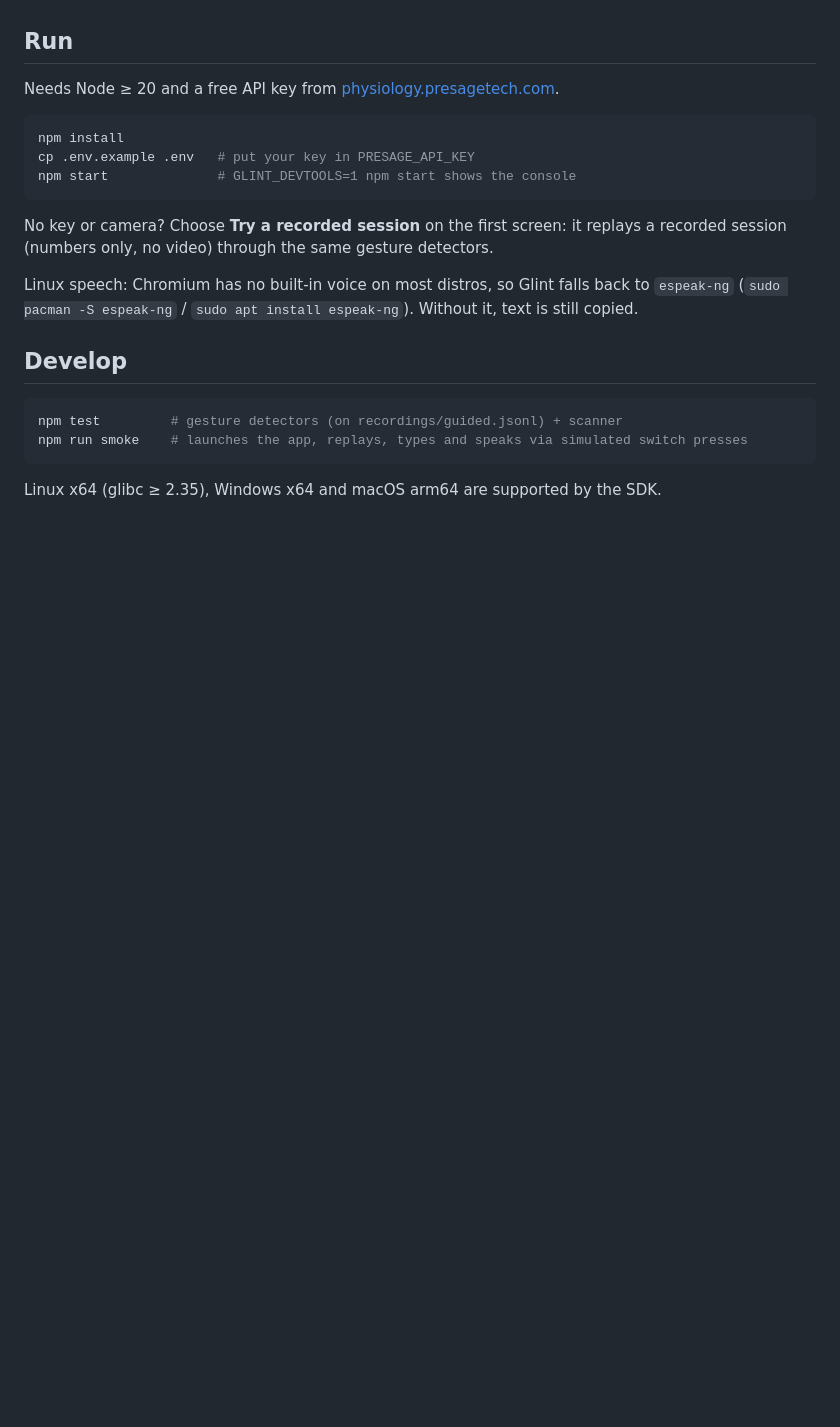
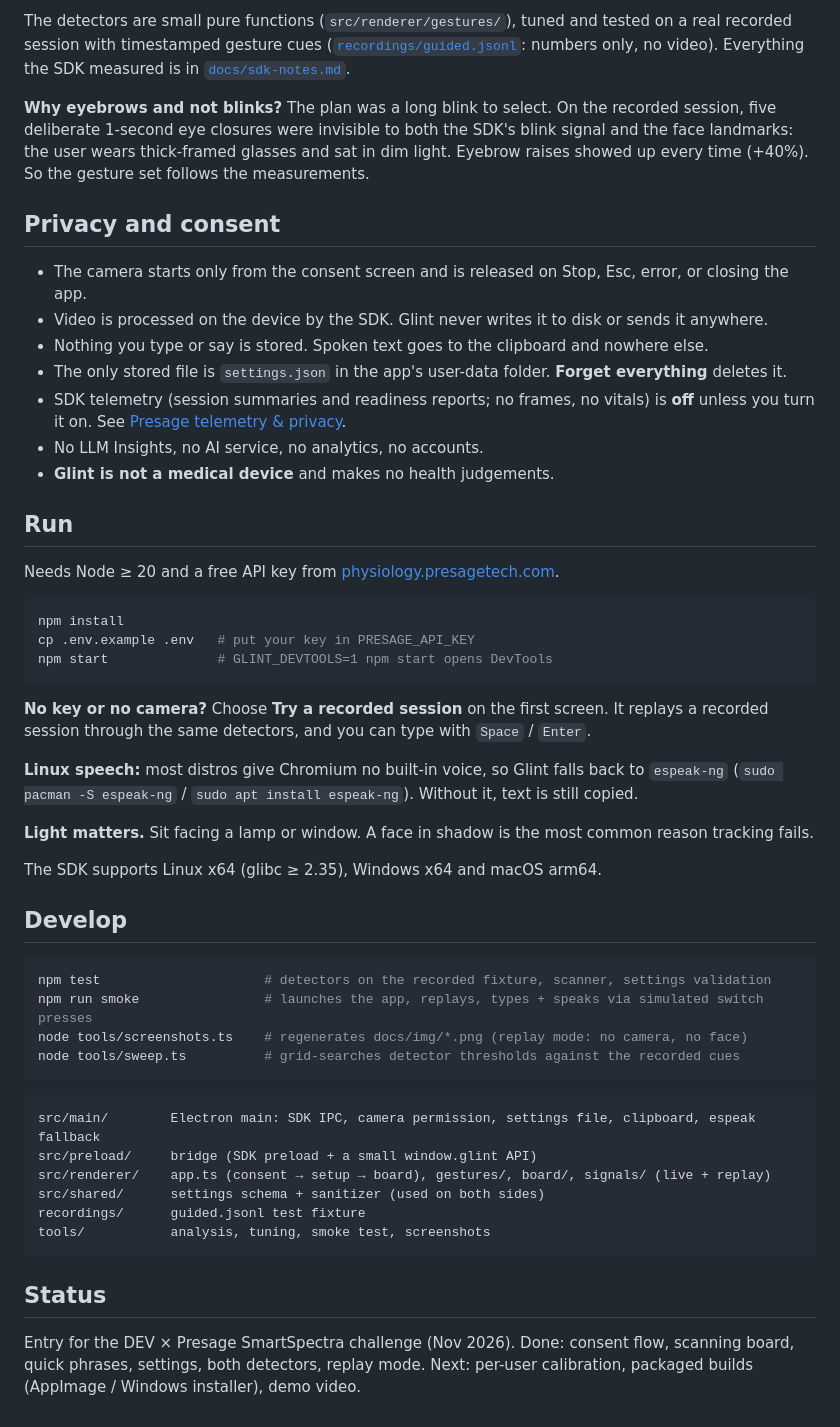
Before and after one commit to yashksaini-coder/glint, a Markdown page: README.md, the part around one of its changes. Drawn GitHub-style; blank space fills up the shorter version.

````diff
--- a/README.md
+++ b/README.md
@@ -10,3 +58,16 @@ Work in progress (Presage SmartSpectra challenge entry).
+The detectors are small pure functions (`src/renderer/gestures/`), tuned and tested on a real recorded session with timestamped gesture cues ([`recordings/guided.jsonl`](recordings/guided.jsonl): numbers only, no video). Everything the SDK measured is in [`docs/sdk-notes.md`](docs/sdk-notes.md).
+
+**Why eyebrows and not blinks?** The plan was a long blink to select. On the recorded session, five deliberate 1-second eye closures were invisible to both the SDK's blink signal and the face landmarks: the user wears thick-framed glasses and sat in dim light. Eyebrow raises showed up every time (+40%). So the gesture set follows the measurements.
+
+## Privacy and consent
+
+- The camera starts only from the consent screen and is released on Stop, Esc, error, or closing the app.
+- Video is processed on the device by the SDK. Glint never writes it to disk or sends it anywhere.
+- Nothing you type or say is stored. Spoken text goes to the clipboard and nowhere else.
+- The only stored file is `settings.json` in the app's user-data folder. **Forget everything** deletes it.
+- SDK telemetry (session summaries and readiness reports; no frames, no vitals) is **off** unless you turn it on. See [Presage telemetry & privacy](https://smartspectra.presagetech.com/docs/telemetry-and-privacy).
+- No LLM Insights, no AI service, no analytics, no accounts.
+- **Glint is not a medical device** and makes no health judgements.
 
 ## Run
 
@@ -15,18 +76,35 @@ Needs Node ≥ 20 and a free API key from [physiology.presagetech.com](https://p
 ```bash
 npm install
 cp .env.example .env   # put your key in PRESAGE_API_KEY
-npm start              # GLINT_DEVTOOLS=1 npm start shows the console
+npm start              # GLINT_DEVTOOLS=1 npm start opens DevTools
 ```
 
-No key or camera? Choose **Try a recorded session** on the first screen: it replays a recorded session (numbers only, no video) through the same gesture detectors.
+**No key or no camera?** Choose **Try a recorded session** on the first screen. It replays a recorded session through the same detectors, and you can type with `Space` / `Enter`.
 
-Linux speech: Chromium has no built-in voice on most distros, so Glint falls back to `espeak-ng` (`sudo pacman -S espeak-ng` / `sudo apt install espeak-ng`). Without it, text is still copied.
+**Linux speech:** most distros give Chromium no built-in voice, so Glint falls back to `espeak-ng` (`sudo pacman -S espeak-ng` / `sudo apt install espeak-ng`). Without it, text is still copied.
+
+**Light matters.** Sit facing a lamp or window. A face in shadow is the most common reason tracking fails.
+
+The SDK supports Linux x64 (glibc ≥ 2.35), Windows x64 and macOS arm64.
 
 ## Develop
 
 ```bash
-npm test         # gesture detectors (on recordings/guided.jsonl) + scanner
-npm run smoke    # launches the app, replays, types and speaks via simulated switch presses
+npm test                     # detectors on the recorded fixture, scanner, settings validation
+npm run smoke                # launches the app, replays, types + speaks via simulated switch presses
+node tools/screenshots.ts    # regenerates docs/img/*.png (replay mode: no camera, no face)
+node tools/sweep.ts          # grid-searches detector thresholds against the recorded cues
 ```
 
-Linux x64 (glibc ≥ 2.35), Windows x64 and macOS arm64 are supported by the SDK.
+```
+src/main/        Electron main: SDK IPC, camera permission, settings file, clipboard, espeak fallback
+src/preload/     bridge (SDK preload + a small window.glint API)
+src/renderer/    app.ts (consent → setup → board), gestures/, board/, signals/ (live + replay)
+src/shared/      settings schema + sanitizer (used on both sides)
+recordings/      guided.jsonl test fixture
+tools/           analysis, tuning, smoke test, screenshots
+```
+
+## Status
+
+Entry for the DEV × Presage SmartSpectra challenge (Nov 2026). Done: consent flow, scanning board, quick phrases, settings, both detectors, replay mode. Next: per-user calibration, packaged builds (AppImage / Windows installer), demo video.
````
Also changed, not shown: other parts of README.md (+52 -4 lines), docs/img/board.png (added), docs/img/consent.png (added), docs/img/settings.png (added), 4 other files.
